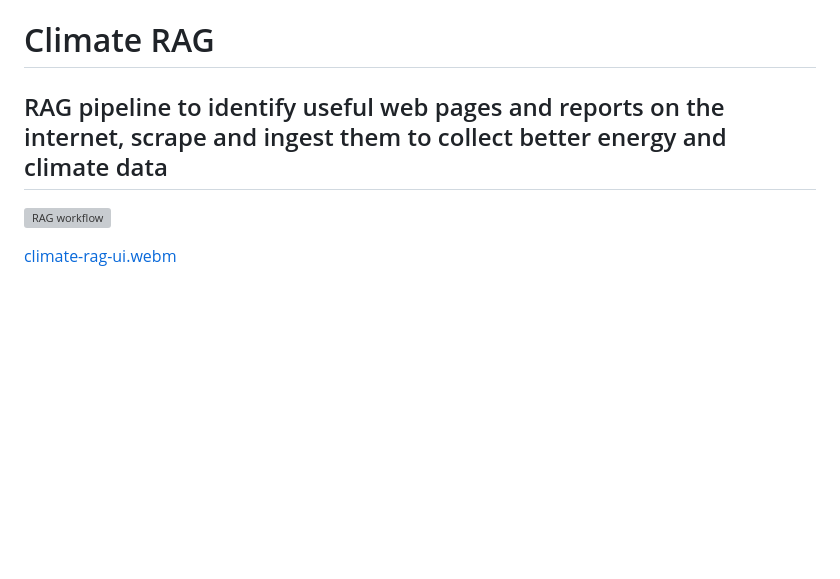
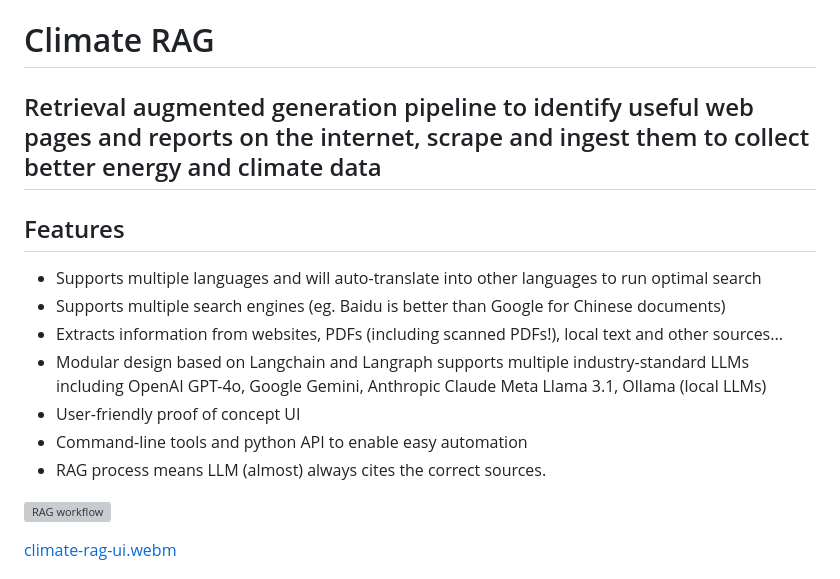
Before and after one commit to dldx/climate-rag, a Markdown page: README.md, the part around the change. Rendered like a GitHub page; blank space fills up the shorter version; grey boxes are pictures that could not be loaded.

```diff
--- a/README.md
+++ b/README.md
@@ -1,6 +1,15 @@
 # Climate RAG
 
-## RAG pipeline to identify useful web pages and reports on the internet, scrape and ingest them to collect better energy and climate data
+## Retrieval augmented generation pipeline to identify useful web pages and reports on the internet, scrape and ingest them to collect better energy and climate data
+
+## Features
+* Supports multiple languages and will auto-translate into other languages to run optimal search
+* Supports multiple search engines (eg. Baidu is better than Google for Chinese documents)
+* Extracts information from websites, PDFs (including scanned PDFs!), local text and other sources...
+* Modular design based on Langchain and Langraph supports multiple industry-standard LLMs including OpenAI GPT-4o, Google Gemini, Anthropic Claude Meta Llama 3.1, Ollama (local LLMs)
+* User-friendly proof of concept UI
+* Command-line tools and python API to enable easy automation
+* RAG process means LLM (almost) always cites the correct sources.
 
 ![RAG workflow](https://github.com/user-attachments/assets/009c16eb-43a9-45fa-ab5f-cc4ead9f0e26)
 
```
